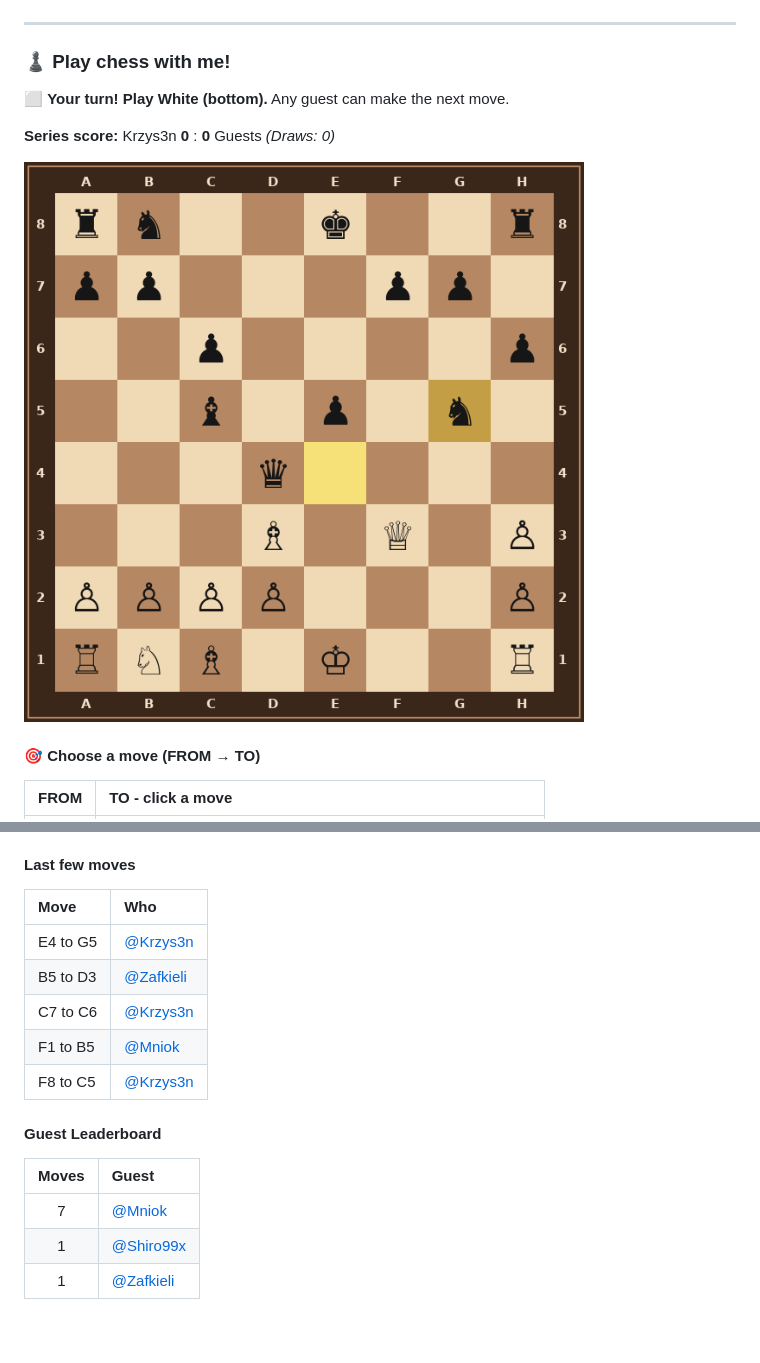
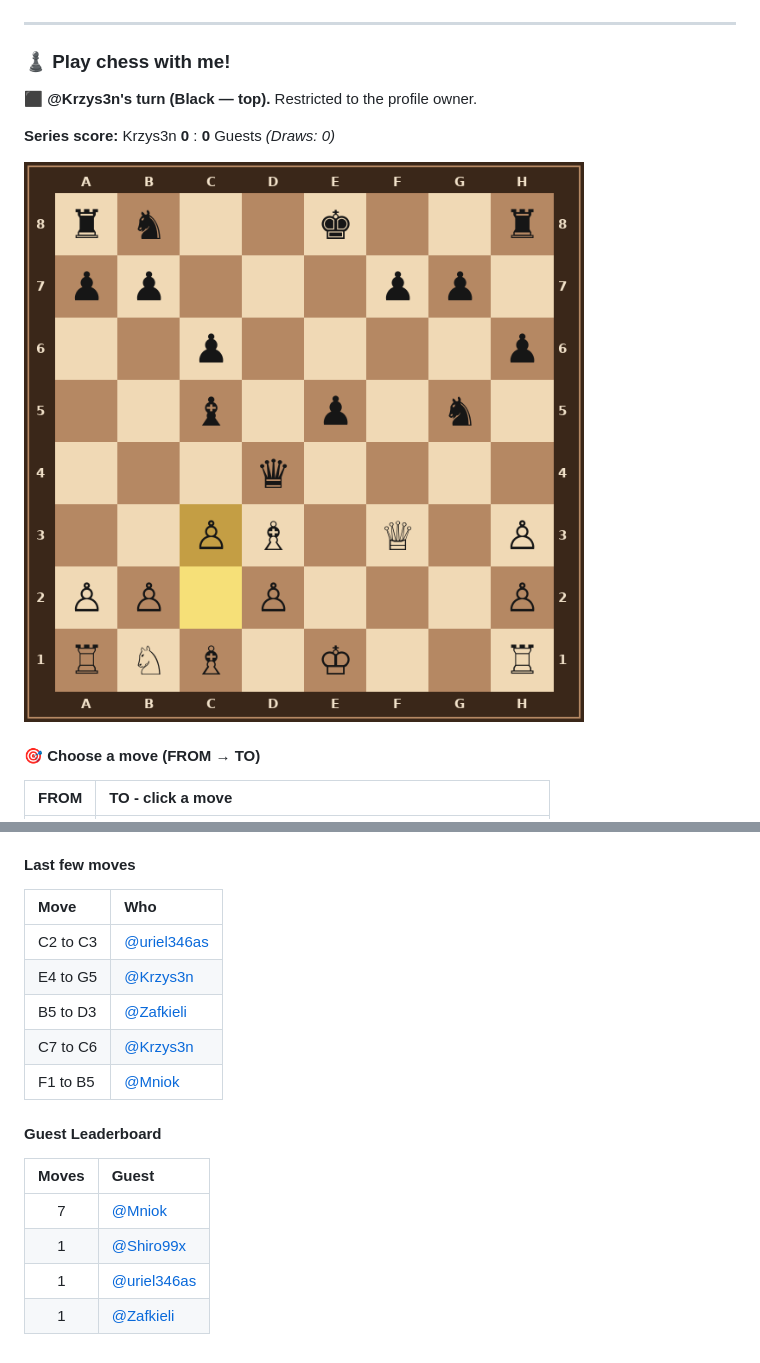
Before and after one commit to Krzys3n/Krzys3n, a Markdown page: README.md, 2 parts joined by grey strips. GitHub-like rendering; pictures changed too: chess_images/board_22_e4g5_f22c1b15.png (deleted), chess_images/board_23_c2c3_05804cb1.png (added).

Commit message:
chess: update board

```diff
--- a/README.md
+++ b/README.md
@@ -11,11 +11,11 @@ YouTube creator | Chess player | Gamer | Tech enthusiast
 <!-- CHESS_START -->
 ### ♟️ Play chess with me!
 
-⬜ **Your turn! Play White (bottom).** Any guest can make the next move.
+⬛ **@Krzys3n's turn (Black — top).** Restricted to the profile owner.
 
 **Series score:** Krzys3n **0** : **0** Guests *(Draws: 0)*
 
-![Wooden Chessboard](chess_images/board_22_e4g5_f22c1b15.png)
+![Wooden Chessboard](chess_images/board_23_c2c3_05804cb1.png)
 
 #### 🎯 Choose a move (FROM → TO)
 
@@ -41,11 +44,11 @@ Click a move link in **FROM → TO** to open a pre-filled Issue, then click **Cr
 
 | Move | Who |
 | :--- | :--- |
+| C2 to C3 | [@uriel346as](https://github.com/uriel346as) |
 | E4 to G5 | [@Krzys3n](https://github.com/Krzys3n) |
 | B5 to D3 | [@Zafkieli](https://github.com/Zafkieli) |
 | C7 to C6 | [@Krzys3n](https://github.com/Krzys3n) |
 | F1 to B5 | [@Mniok](https://github.com/Mniok) |
-| F8 to C5 | [@Krzys3n](https://github.com/Krzys3n) |
 
 #### Guest Leaderboard
 
@@ -53,5 +56,6 @@ Click a move link in **FROM → TO** to open a pre-filled Issue, then click **Cr
 | :---: | :--- |
 | 7 | [@Mniok](https://github.com/Mniok) |
 | 1 | [@Shiro99x](https://github.com/Shiro99x) |
+| 1 | [@uriel346as](https://github.com/uriel346as) |
 | 1 | [@Zafkieli](https://github.com/Zafkieli) |
 <!-- CHESS_END -->
```
Also changed, not shown: other parts of README.md (+12 -9 lines), 1 other file.
